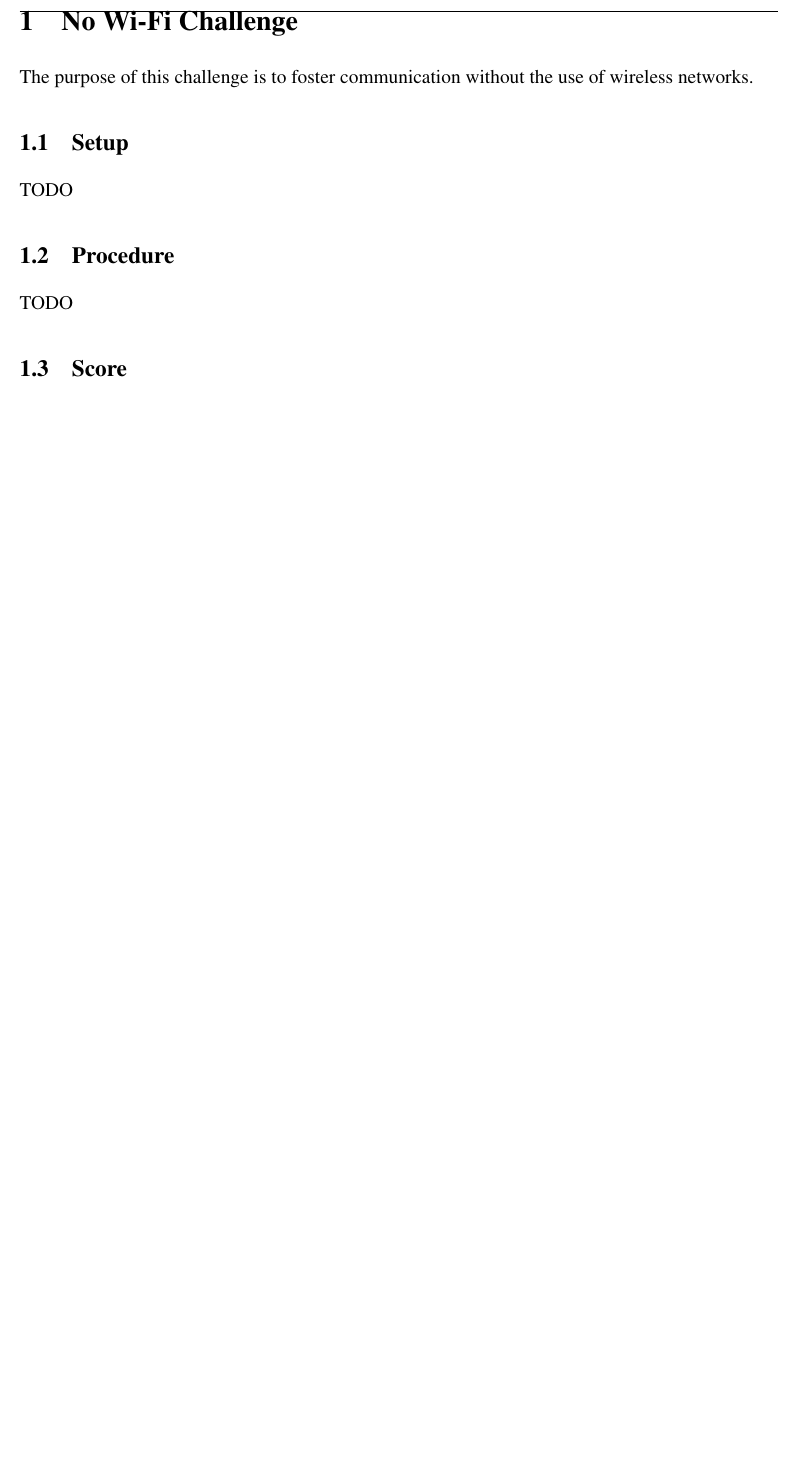
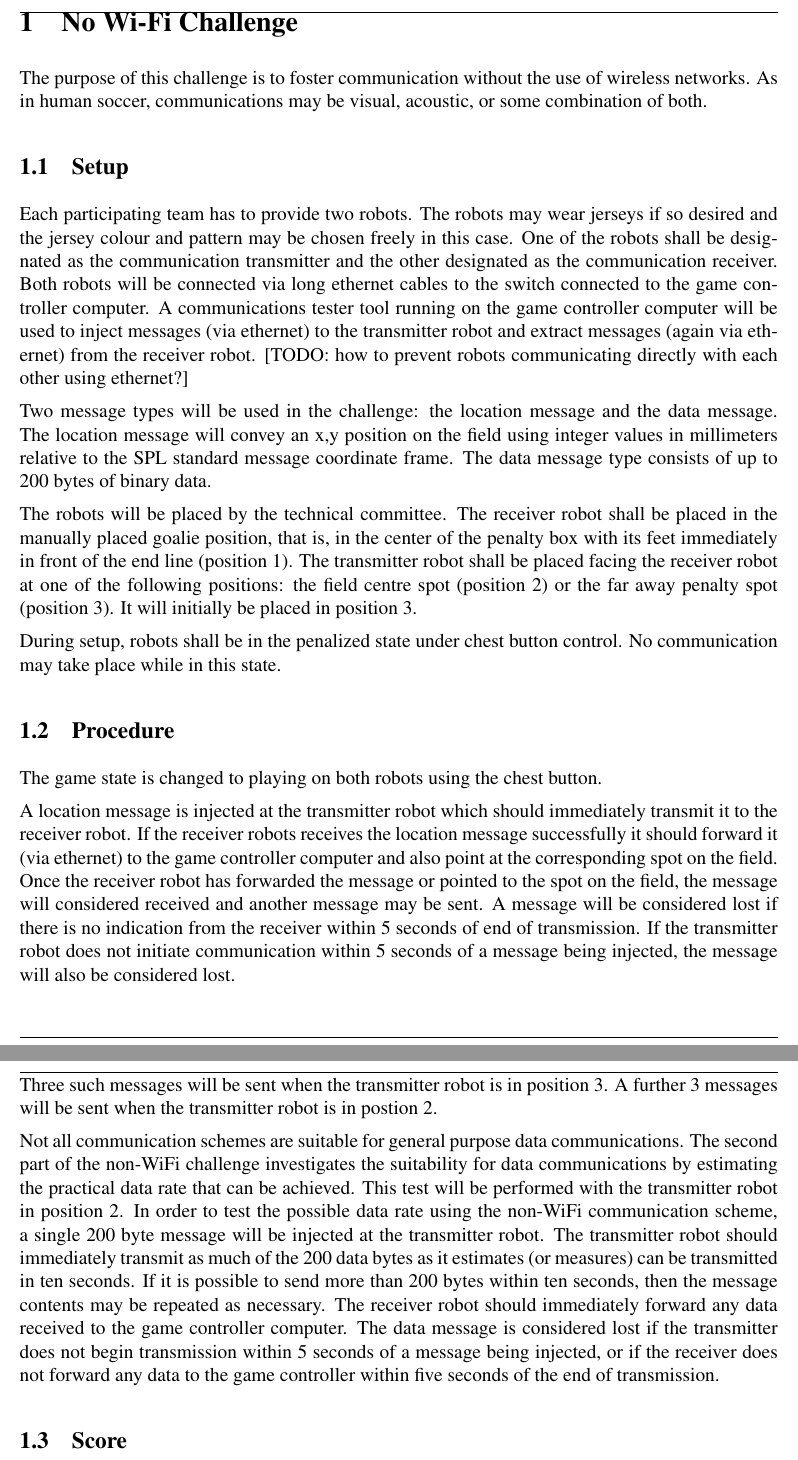
Before and after one commit to RoboCup-SPL/Rules, a LaTeX document (Challenges/Challenges.tex): part of page 2 of 3 before the commit and two parts of pages 2 and 3 of 4 after it, the two joined at a grey line, cut so that both start at the same text, the shorter picture padded with empty space. Compiled offline with pdfLaTeX.

Commit message:
Rudi's initial no wifi challenge

```diff
--- a/Challenges/Challenges.tex
+++ b/Challenges/Challenges.tex
@@ -105,12 +105,37 @@ Questions or comments on these rules should be mailed to {\small \url{rc-spl-tc@
 \section{No Wi-Fi Challenge}
 
 The purpose of this challenge is to foster communication without the use of wireless networks.
+As in human soccer, communications may be visual, acoustic, or some combination of both.
 
 \subsection{Setup}
-TODO
+Each participating team has to provide two robots. The robots may wear jerseys if so desired and the
+jersey colour and pattern may be chosen freely in this case. One of the robots shall be designated as
+the communication transmitter and the other designated as the communication receiver.
+Both robots will be connected via long ethernet cables to the switch connected to the game controller computer.
+A communications tester tool running on the game controller computer will be used to inject messages (via
+ethernet) to the transmitter robot and extract messages (again via ethernet) from the receiver robot.
+[TODO: how to prevent robots communicating directly with each other using ethernet?]
+
+Two message types will be used in the challenge: the location message and the data message. The location message will convey an x,y position on the field using integer values in millimeters relative to the SPL standard message coordinate frame.
+The data message type consists of up to 200 bytes of binary data.
+
+The robots will be placed by the technical committee.
+The receiver robot shall be placed in the manually placed goalie
+position, that is, in the center of the penalty box with its feet immediately in front of the end line (position 1).
+The transmitter robot shall be placed facing the receiver robot at one of the following positions: the field centre spot (position 2) or the far away penalty spot (position 3). It will initially be placed in position 3.
+
+During setup, robots shall be in the penalized state under chest button control. No communication may take place while in this state.
 
 \subsection{Procedure}
-TODO
+The game state is changed to playing on both robots using the chest button.
+
+A location message is injected at the transmitter robot which should immediately transmit it to the receiver robot.
+If the receiver robots receives the location message successfully it should forward it (via ethernet) to the game controller computer and also point at the corresponding spot on the field. Once the receiver robot has forwarded the message or pointed to the spot on the field, the message will considered received and another message may be sent. A message will be considered lost if there is no indication from the receiver within 5 seconds of end of transmission. If the transmitter robot does not initiate communication within 5 seconds of a message being  injected, the message will also be considered lost.
+
+Three such messages will be sent when the transmitter robot is in position 3. A further 3 messages will be sent when the transmitter robot is in postion 2.
+
+Not all communication schemes are suitable for general purpose data communications. The second part of the non-WiFi challenge investigates the suitability for data communications by estimating the practical data rate that can be achieved. This test will be performed with the transmitter robot in position 2.
+In order to test the possible data rate using the non-WiFi communication scheme, a single 200 byte message will be injected at the transmitter robot. The transmitter robot should immediately transmit as much of the 200 data bytes as it estimates (or measures) can be transmitted in ten seconds. If it is possible to send more than 200 bytes within ten seconds, then the message contents may be repeated as necessary. The receiver robot should immediately forward any data received to the game controller computer. The data message is considered lost if the transmitter does not begin transmission within 5 seconds of a message being injected, or if the receiver does not forward any data to the game controller within five seconds of the end of transmission.
 
 \subsection{Score}
 TODO
```
Also changed, not shown: Challenges/Challenges.tex (2 more changed lines).
